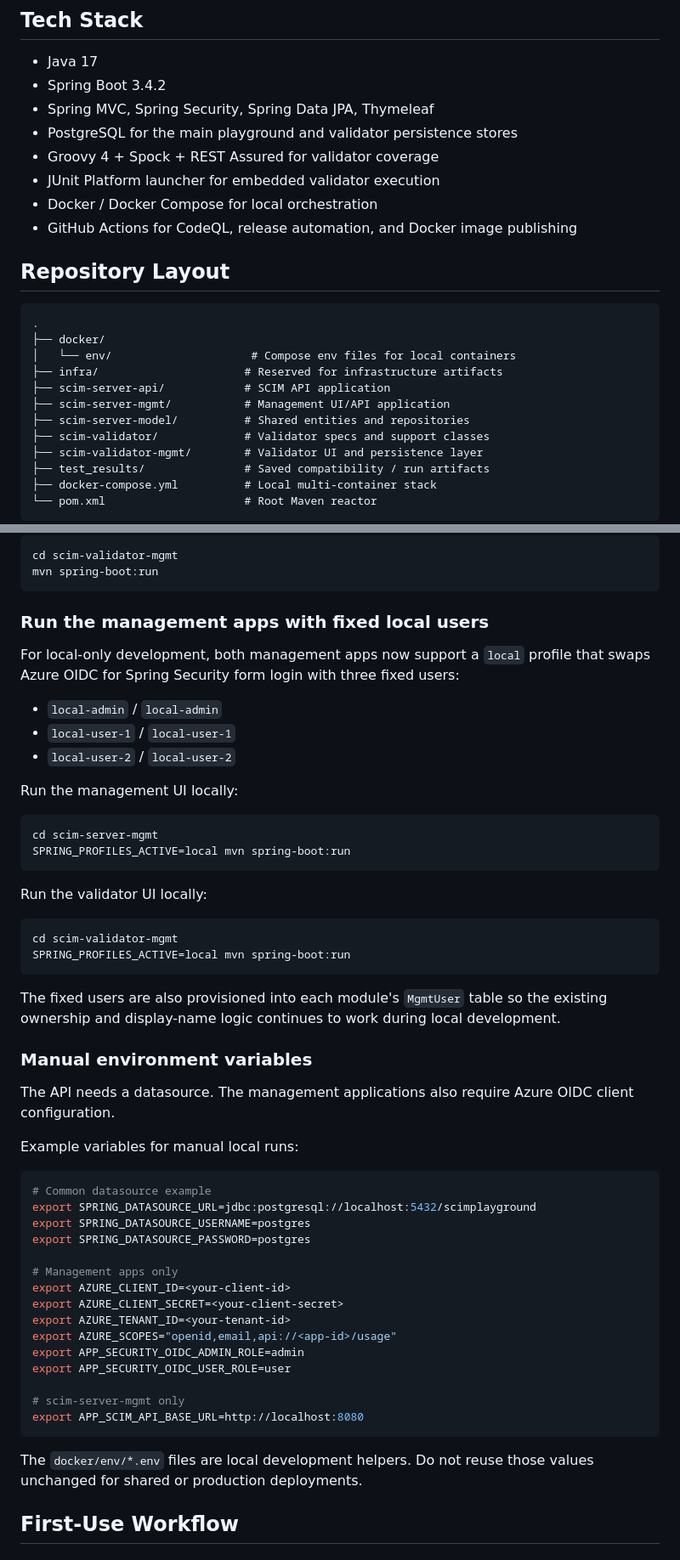
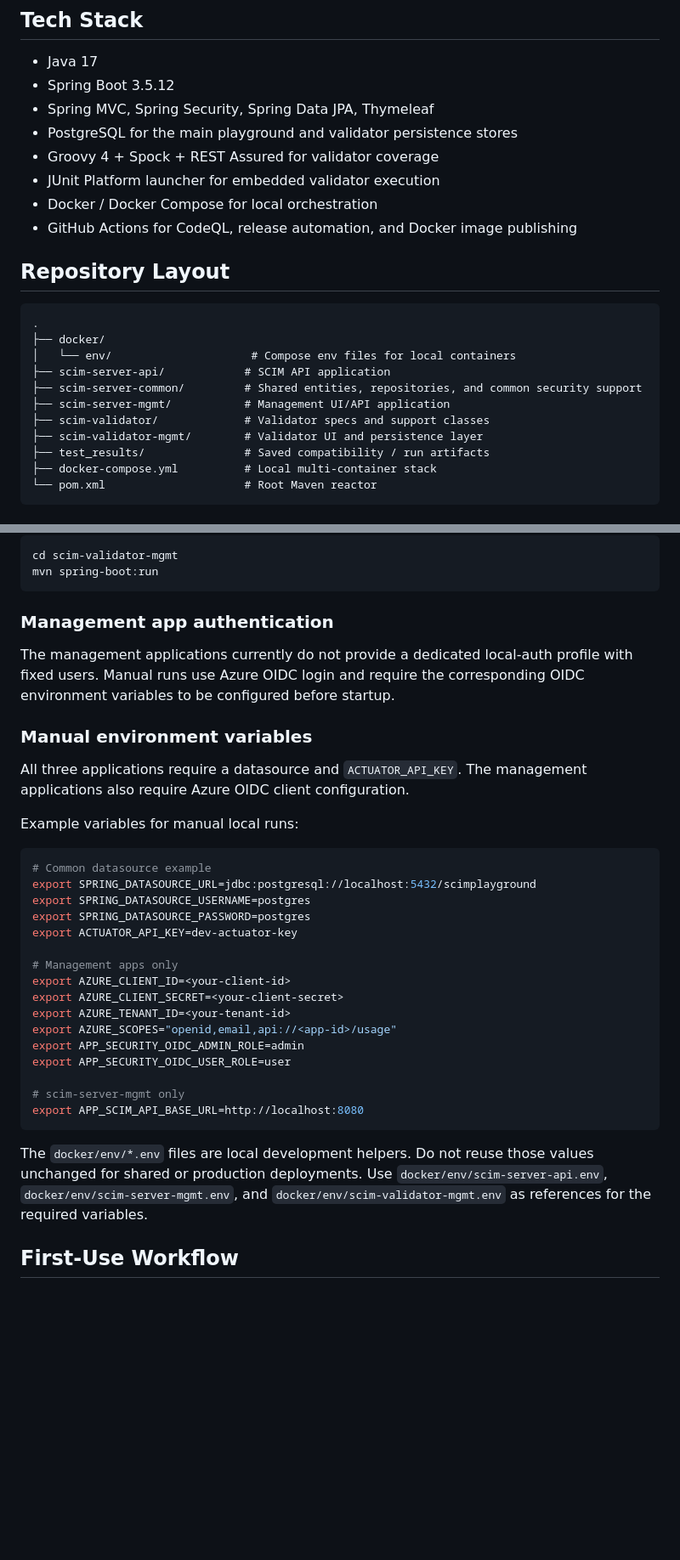
Before and after one commit to edipal/scim, a Markdown page: README.md, 2 parts joined by grey strips. Shown at 85% size. Rendered like a GitHub page; blank space fills up the shorter version.

Commit message:
docs: update module names and clarify management app authentication details (#14)

````diff
--- a/README.md
+++ b/README.md
@@ -186,7 +186,7 @@ Some repository-specific implementation details matter if you extend the code:
 ## Tech Stack
 
 - Java 17
-- Spring Boot 3.4.2
+- Spring Boot 3.5.12
 - Spring MVC, Spring Security, Spring Data JPA, Thymeleaf
 - PostgreSQL for the main playground and validator persistence stores
 - Groovy 4 + Spock + REST Assured for validator coverage
@@ -200,10 +200,9 @@ Some repository-specific implementation details matter if you extend the code:
 .
 ├── docker/
 │   └── env/                     # Compose env files for local containers
-├── infra/                      # Reserved for infrastructure artifacts
 ├── scim-server-api/            # SCIM API application
+├── scim-server-common/         # Shared entities, repositories, and common security support
 ├── scim-server-mgmt/           # Management UI/API application
-├── scim-server-model/          # Shared entities and repositories
 ├── scim-validator/             # Validator specs and support classes
 ├── scim-validator-mgmt/        # Validator UI and persistence layer
 ├── test_results/               # Saved compatibility / run artifacts
@@ -284,37 +283,16 @@ cd scim-validator-mgmt
 mvn spring-boot:run
 ```
 
-### Run the management apps with fixed local users
+### Management app authentication
 
-For local-only development, both management apps now support a `local` profile
-that swaps Azure OIDC for Spring Security form login with three fixed users:
-
-- `local-admin` / `local-admin`
-- `local-user-1` / `local-user-1`
-- `local-user-2` / `local-user-2`
-
-Run the management UI locally:
-
-```bash
-cd scim-server-mgmt
-SPRING_PROFILES_ACTIVE=local mvn spring-boot:run
-```
-
-Run the validator UI locally:
-
-```bash
-cd scim-validator-mgmt
-SPRING_PROFILES_ACTIVE=local mvn spring-boot:run
-```
-
-The fixed users are also provisioned into each module's `MgmtUser` table so the
-existing ownership and display-name logic continues to work during local
-development.
+The management applications currently do not provide a dedicated local-auth
+profile with fixed users. Manual runs use Azure OIDC login and require the
+corresponding OIDC environment variables to be configured before startup.
 
 ### Manual environment variables
 
-The API needs a datasource. The management applications also require Azure OIDC
-client configuration.
+All three applications require a datasource and `ACTUATOR_API_KEY`. The
+management applications also require Azure OIDC client configuration.
 
 Example variables for manual local runs:
 
@@ -323,6 +301,7 @@ Example variables for manual local runs:
 export SPRING_DATASOURCE_URL=jdbc:postgresql://localhost:5432/scimplayground
 export SPRING_DATASOURCE_USERNAME=postgres
 export SPRING_DATASOURCE_PASSWORD=postgres
+export ACTUATOR_API_KEY=dev-actuator-key
 
 # Management apps only
 export AZURE_CLIENT_ID=<your-client-id>
@@ -337,7 +316,9 @@ export APP_SCIM_API_BASE_URL=http://localhost:8080
 ```
 
 The `docker/env/*.env` files are local development helpers. Do not reuse those
-values unchanged for shared or production deployments.
+values unchanged for shared or production deployments. Use
+`docker/env/scim-server-api.env`, `docker/env/scim-server-mgmt.env`, and
+`docker/env/scim-validator-mgmt.env` as references for the required variables.
 
 ## First-Use Workflow
 
````
Also changed, not shown: other parts of README.md (+1 -1 lines), .github/copilot-instructions.md (+12 -11 lines), CONTRIBUTING.md (+7 -21 lines).
